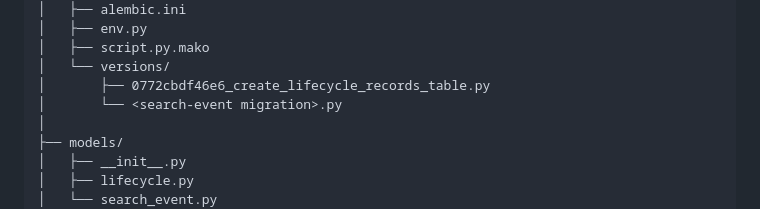
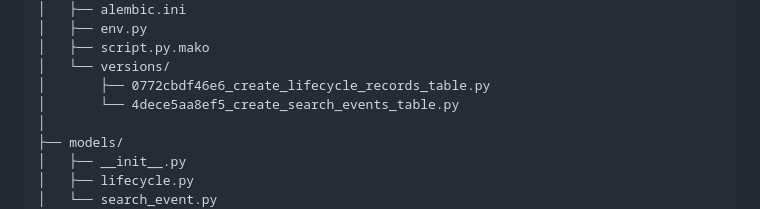
Before and after one commit to Bryan-Gutierrez-IT/bryan-it401-project, a Markdown page: README.md, the part around the change. Rendered like a GitHub page.

Commit message:
Complete A4 search and information retrival updated README

```diff
--- a/README.md
+++ b/README.md
@@ -1096,7 +1096,7 @@ bryan-it401-project/
 │   ├── script.py.mako
 │   └── versions/
 │       ├── 0772cbdf46e6_create_lifecycle_records_table.py
-│       └── <search-event migration>.py
+│       └── 4dece5aa8ef5_create_search_events_table.py
 │
 ├── models/
 │   ├── __init__.py
```
